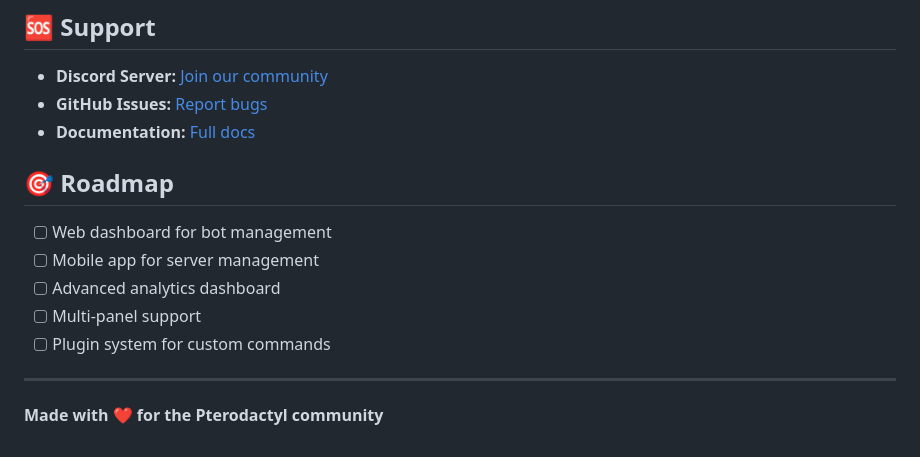
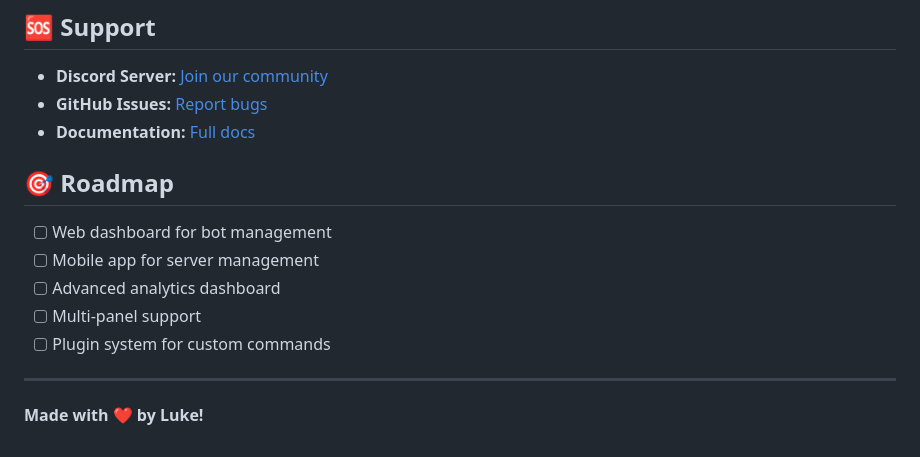
Before and after one commit to LukePamlerr/ptero-discord-bot, a Markdown page: README.md, the part around one of its changes. Rendered like a GitHub page.

```diff
--- a/README.md
+++ b/README.md
@@ -507,4 +507,4 @@ This project is licensed under the MIT License - see the LICENSE file for detail
 
 ---
 
-**Made with ❤️ for the Pterodactyl community**
+**Made with ❤️ by Luke!**
```
Also changed, not shown: other parts of README.md (+1 -1 lines).
